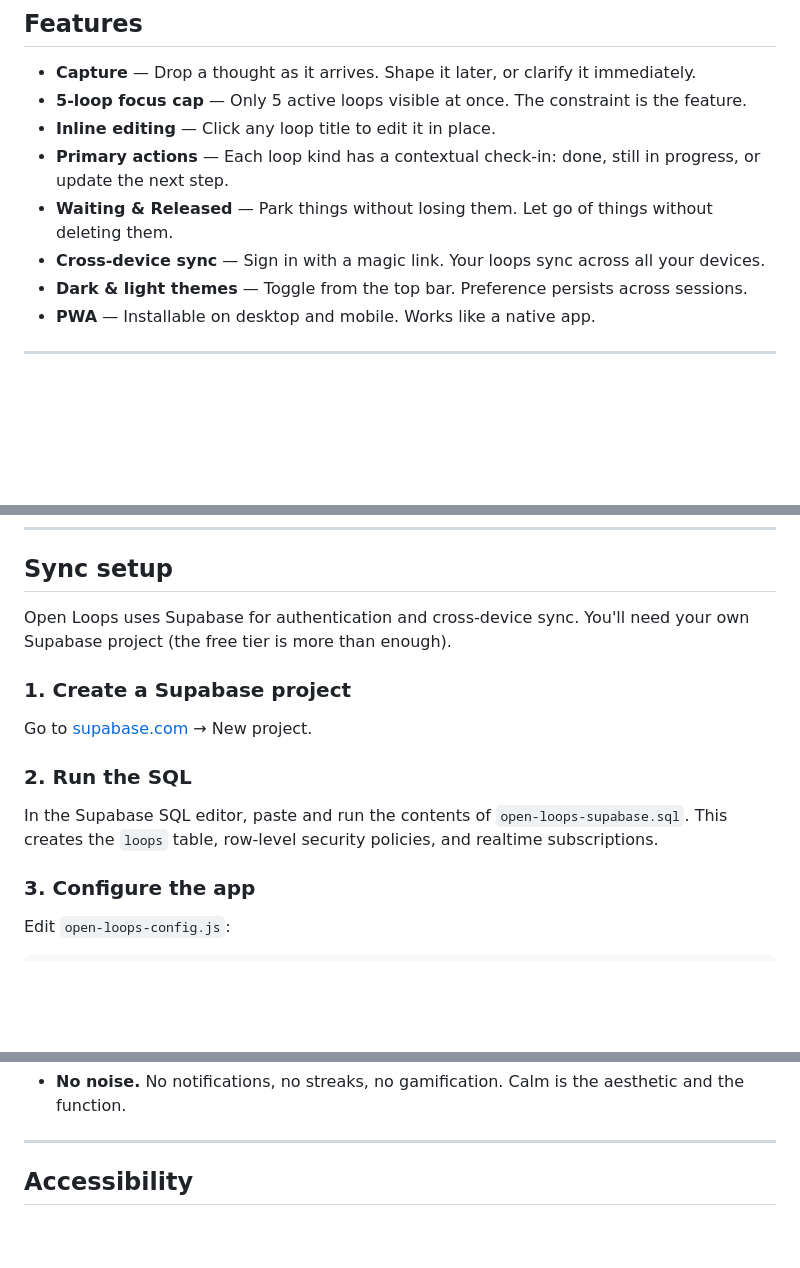
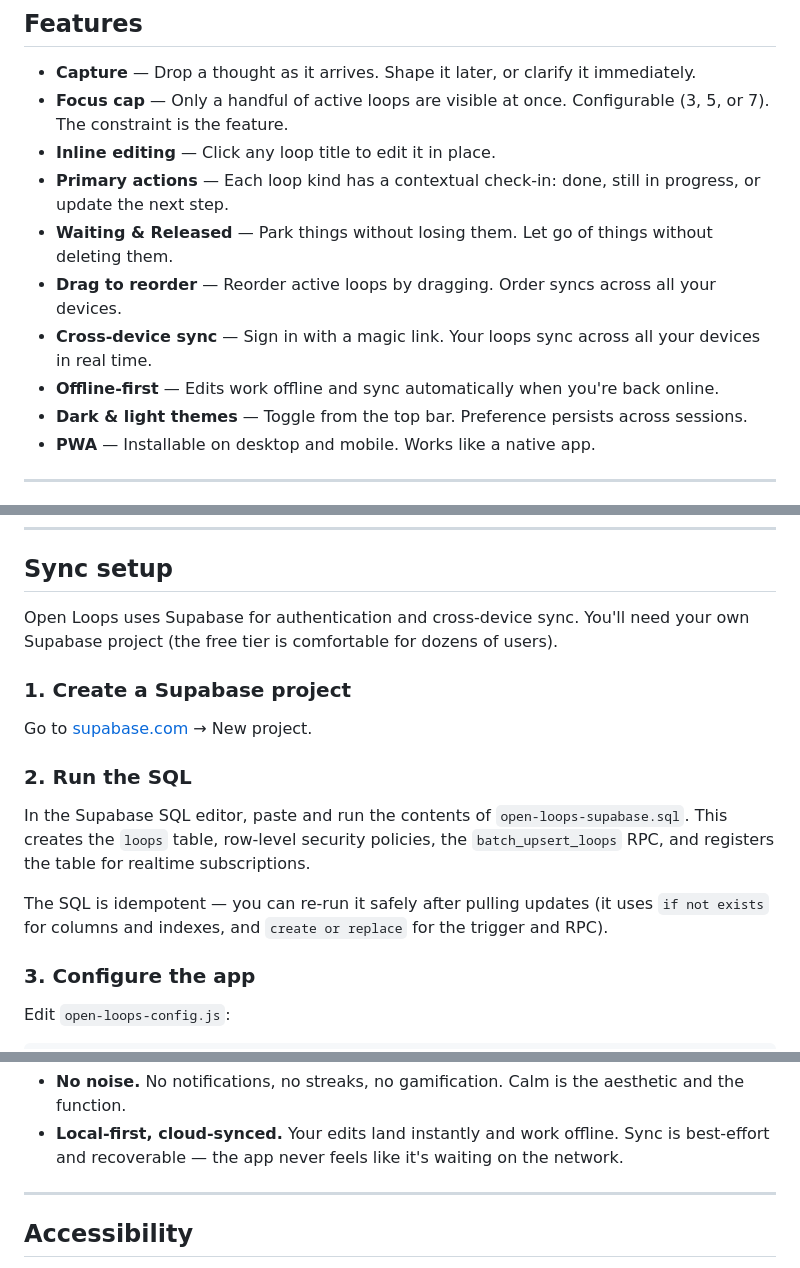
Before and after one commit to hamzasaleem021/open-loops, a Markdown page: README.md, 3 parts joined by grey strips. Rendered like a GitHub page; blank space fills up the shorter version.

```diff
--- a/README.md
+++ b/README.md
@@ -29,11 +29,13 @@ You capture a thought. You clarify it into one of five kinds. You keep only five
 ## Features
 
 - **Capture** — Drop a thought as it arrives. Shape it later, or clarify it immediately.
-- **5-loop focus cap** — Only 5 active loops visible at once. The constraint is the feature.
+- **Focus cap** — Only a handful of active loops are visible at once. Configurable (3, 5, or 7). The constraint is the feature.
 - **Inline editing** — Click any loop title to edit it in place.
 - **Primary actions** — Each loop kind has a contextual check-in: done, still in progress, or update the next step.
 - **Waiting & Released** — Park things without losing them. Let go of things without deleting them.
-- **Cross-device sync** — Sign in with a magic link. Your loops sync across all your devices.
+- **Drag to reorder** — Reorder active loops by dragging. Order syncs across all your devices.
+- **Cross-device sync** — Sign in with a magic link. Your loops sync across all your devices in real time.
+- **Offline-first** — Edits work offline and sync automatically when you're back online.
 - **Dark & light themes** — Toggle from the top bar. Preference persists across sessions.
 - **PWA** — Installable on desktop and mobile. Works like a native app.
 
@@ -62,7 +64,7 @@ No build step. No dependencies. One HTML file.
 
 ## Sync setup
 
-Open Loops uses Supabase for authentication and cross-device sync. You'll need your own Supabase project (the free tier is more than enough).
+Open Loops uses Supabase for authentication and cross-device sync. You'll need your own Supabase project (the free tier is comfortable for dozens of users).
 
 ### 1. Create a Supabase project
 
@@ -70,7 +72,9 @@ Go to [supabase.com](https://supabase.com) → New project.
 
 ### 2. Run the SQL
 
-In the Supabase SQL editor, paste and run the contents of `open-loops-supabase.sql`. This creates the `loops` table, row-level security policies, and realtime subscriptions.
+In the Supabase SQL editor, paste and run the contents of `open-loops-supabase.sql`. This creates the `loops` table, row-level security policies, the `batch_upsert_loops` RPC, and registers the table for realtime subscriptions.
+
+The SQL is idempotent — you can re-run it safely after pulling updates (it uses `if not exists` for columns and indexes, and `create or replace` for the trigger and RPC).
 
 ### 3. Configure the app
 
@@ -124,4 +167,5 @@ index.html               ← Marketing landing page
 - **No noise.** No notifications, no streaks, no gamification. Calm is the aesthetic and the function.
+- **Local-first, cloud-synced.** Your edits land instantly and work offline. Sync is best-effort and recoverable — the app never feels like it's waiting on the network.
 
 ---
 
```
Also changed, not shown: other parts of README.md (+41 -2 lines).
